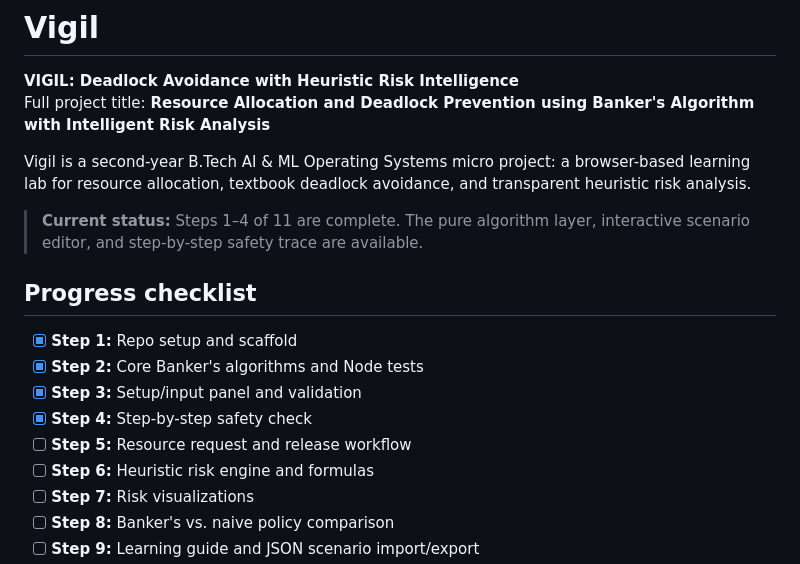
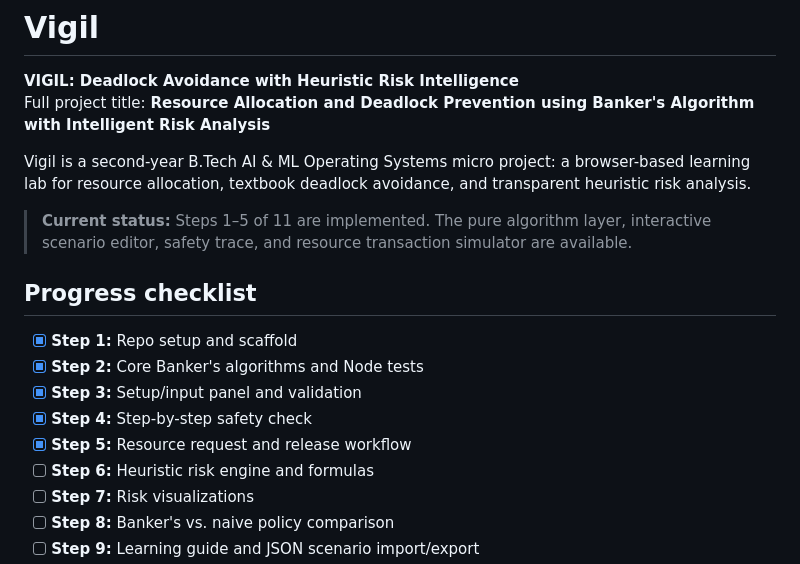
Before and after one commit to BethalaRinosh/Vigil, a Markdown page: README.md, the part around one of its changes. Drawn GitHub-style.

```diff
--- a/README.md
+++ b/README.md
@@ -5,7 +5,7 @@ Full project title: **Resource Allocation and Deadlock Prevention using Banker's
 
 Vigil is a second-year B.Tech AI & ML Operating Systems micro project: a browser-based learning lab for resource allocation, textbook deadlock avoidance, and transparent heuristic risk analysis.
 
-> **Current status:** Steps 1–4 of 11 are complete. The pure algorithm layer, interactive scenario editor, and step-by-step safety trace are available.
+> **Current status:** Steps 1–5 of 11 are implemented. The pure algorithm layer, interactive scenario editor, safety trace, and resource transaction simulator are available.
 
 ## Progress checklist
 
@@ -13,7 +13,7 @@ Vigil is a second-year B.Tech AI & ML Operating Systems micro project: a browser
 - [x] **Step 2:** Core Banker's algorithms and Node tests
 - [x] **Step 3:** Setup/input panel and validation
 - [x] **Step 4:** Step-by-step safety check
-- [ ] **Step 5:** Resource request and release workflow
+- [x] **Step 5:** Resource request and release workflow
 - [ ] **Step 6:** Heuristic risk engine and formulas
 - [ ] **Step 7:** Risk visualizations
 - [ ] **Step 8:** Banker's vs. naive policy comparison
```
Also changed, not shown: other parts of README.md (+22 -6 lines).
